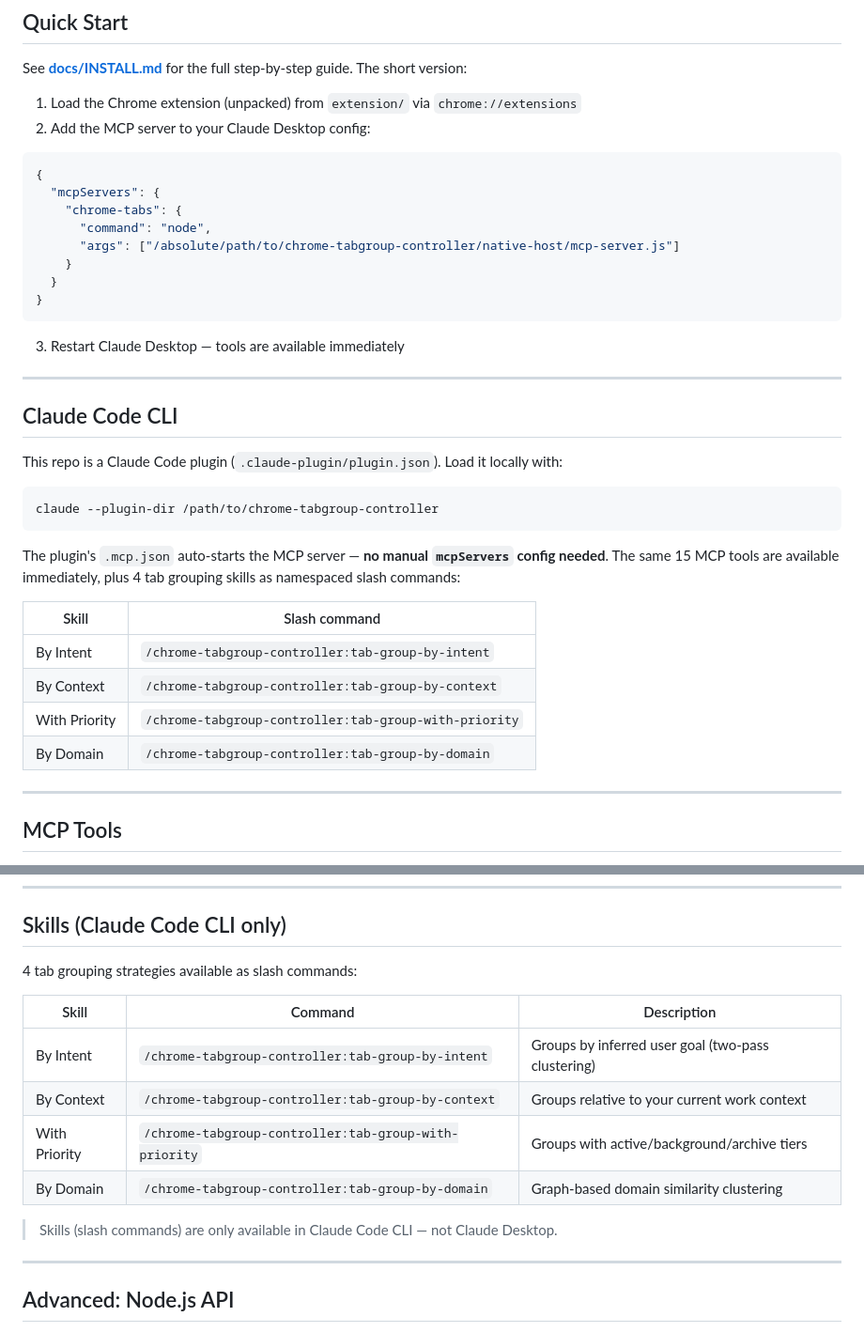
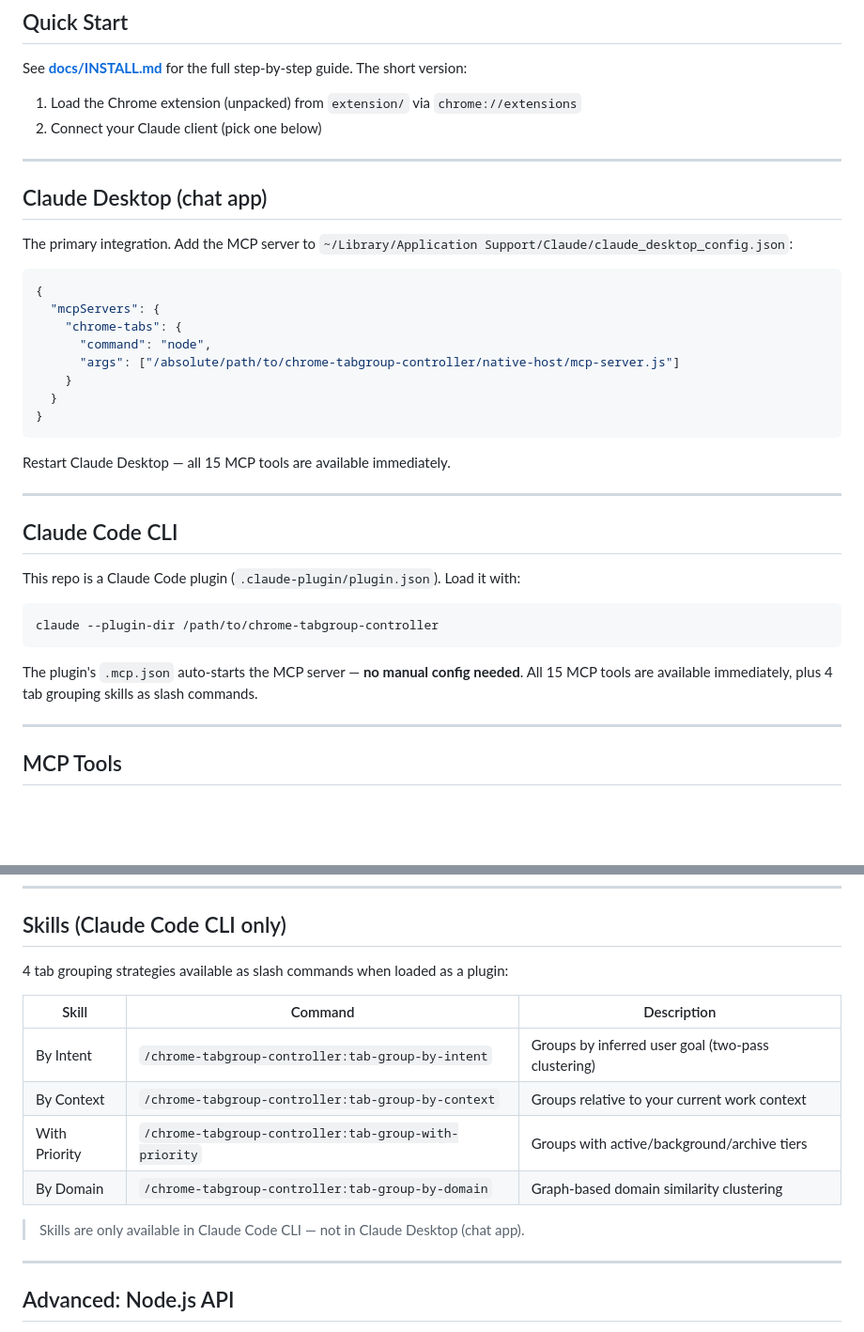
Before and after one commit to dat91/chrome-tabgroup-controller, a Markdown page: README.md, 2 parts joined by grey strips. Shown at 94% size. Rendered like a GitHub page; blank space fills up the shorter version.

Commit message:
docs: fix client terminology — two clients only, Desktop is primary
- Remove Claude Code Desktop (GUI) section entirely from README and INSTALL.md
- README: Claude Desktop (chat app) as primary with mcpServers config detail;
  Claude Code CLI as secondary (plugin, auto-config via .mcp.json)
- INSTALL.md Step 4 heading: clarified as 'Claude Desktop (chat app)'
- INSTALL.md Step 5: callout updated to say CLI users skip Step 4;
  skills note scoped to 'Claude Code CLI — not Claude Desktop (chat app)'
- Skills section: 'Claude Code CLI only' (no Desktop GUI references)

````diff
--- a/README.md
+++ b/README.md
@@ -23,7 +23,13 @@ The MCP server starts automatically when Claude Desktop or Claude Code launches
 See **[docs/INSTALL.md](docs/INSTALL.md)** for the full step-by-step guide. The short version:
 
 1. Load the Chrome extension (unpacked) from `extension/` via `chrome://extensions`
-2. Add the MCP server to your Claude Desktop config:
+2. Connect your Claude client (pick one below)
+
+---
+
+## Claude Desktop (chat app)
+
+The primary integration. Add the MCP server to `~/Library/Application Support/Claude/claude_desktop_config.json`:
 
 ```json
 {
@@ -36,26 +42,19 @@ See **[docs/INSTALL.md](docs/INSTALL.md)** for the full step-by-step guide. The
 }
 ```
 
-3. Restart Claude Desktop — tools are available immediately
+Restart Claude Desktop — all 15 MCP tools are available immediately.
 
 ---
 
 ## Claude Code CLI
 
-This repo is a Claude Code plugin (`.claude-plugin/plugin.json`). Load it locally with:
+This repo is a Claude Code plugin (`.claude-plugin/plugin.json`). Load it with:
 
 ```bash
 claude --plugin-dir /path/to/chrome-tabgroup-controller
 ```
 
-The plugin's `.mcp.json` auto-starts the MCP server — **no manual `mcpServers` config needed**. The same 15 MCP tools are available immediately, plus 4 tab grouping skills as namespaced slash commands:
-
-| Skill | Slash command |
-|-------|--------------|
-| By Intent | `/chrome-tabgroup-controller:tab-group-by-intent` |
-| By Context | `/chrome-tabgroup-controller:tab-group-by-context` |
-| With Priority | `/chrome-tabgroup-controller:tab-group-with-priority` |
-| By Domain | `/chrome-tabgroup-controller:tab-group-by-domain` |
+The plugin's `.mcp.json` auto-starts the MCP server — **no manual config needed**. All 15 MCP tools are available immediately, plus 4 tab grouping skills as slash commands.
 
 ---
 
@@ -85,7 +84,7 @@ The plugin's `.mcp.json` auto-starts the MCP server — **no manual `mcpServers`
 
 ## Skills (Claude Code CLI only)
 
-4 tab grouping strategies available as slash commands:
+4 tab grouping strategies available as slash commands when loaded as a plugin:
 
 | Skill | Command | Description |
 |-------|---------|-------------|
@@ -94,7 +93,7 @@ The plugin's `.mcp.json` auto-starts the MCP server — **no manual `mcpServers`
 | With Priority | `/chrome-tabgroup-controller:tab-group-with-priority` | Groups with active/background/archive tiers |
 | By Domain | `/chrome-tabgroup-controller:tab-group-by-domain` | Graph-based domain similarity clustering |
 
-> Skills (slash commands) are only available in Claude Code CLI — not Claude Desktop.
+> Skills are only available in Claude Code CLI — not in Claude Desktop (chat app).
 
 ---
 
````
Also changed, not shown: docs/INSTALL.md (+5 -5 lines).
